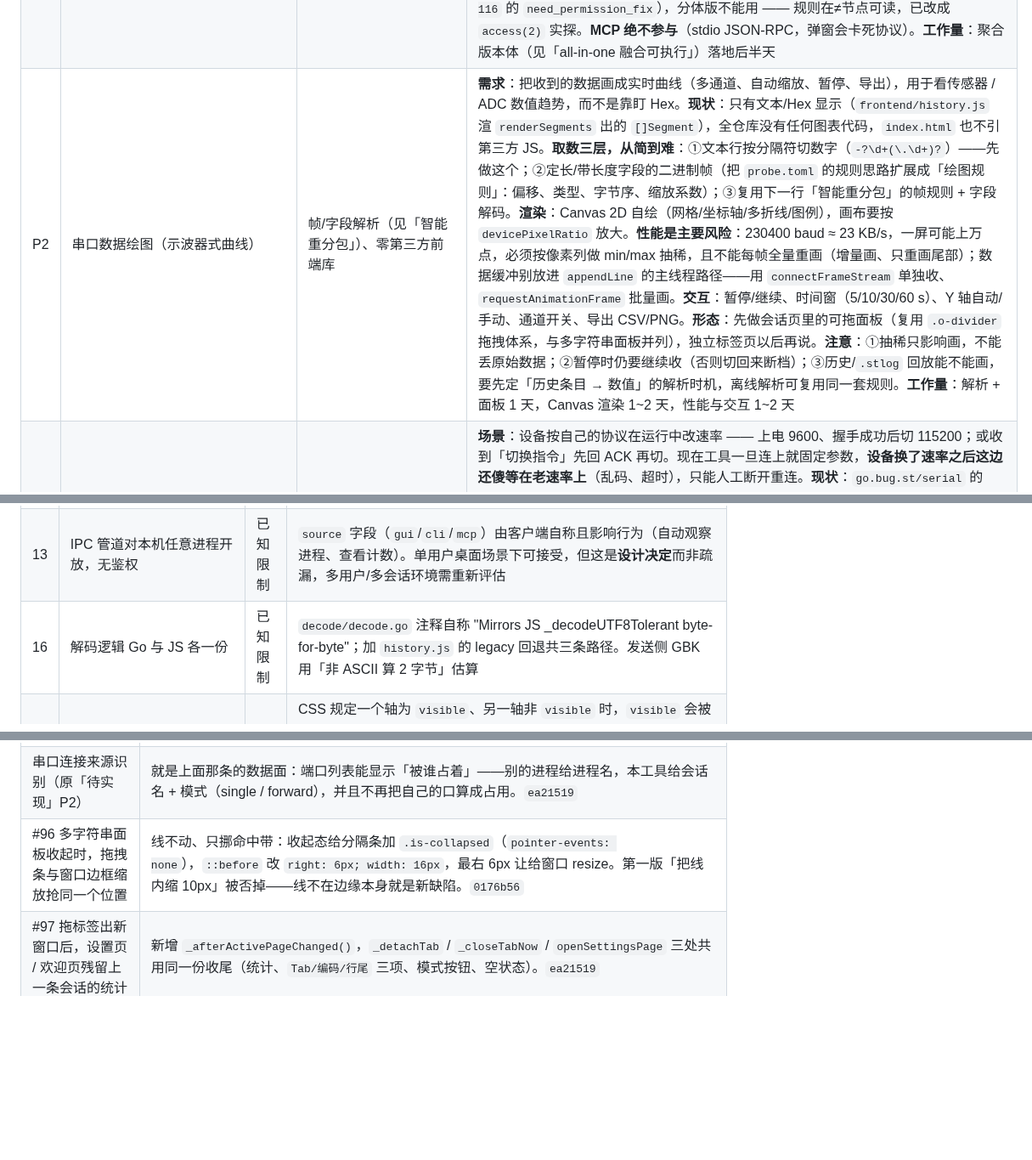
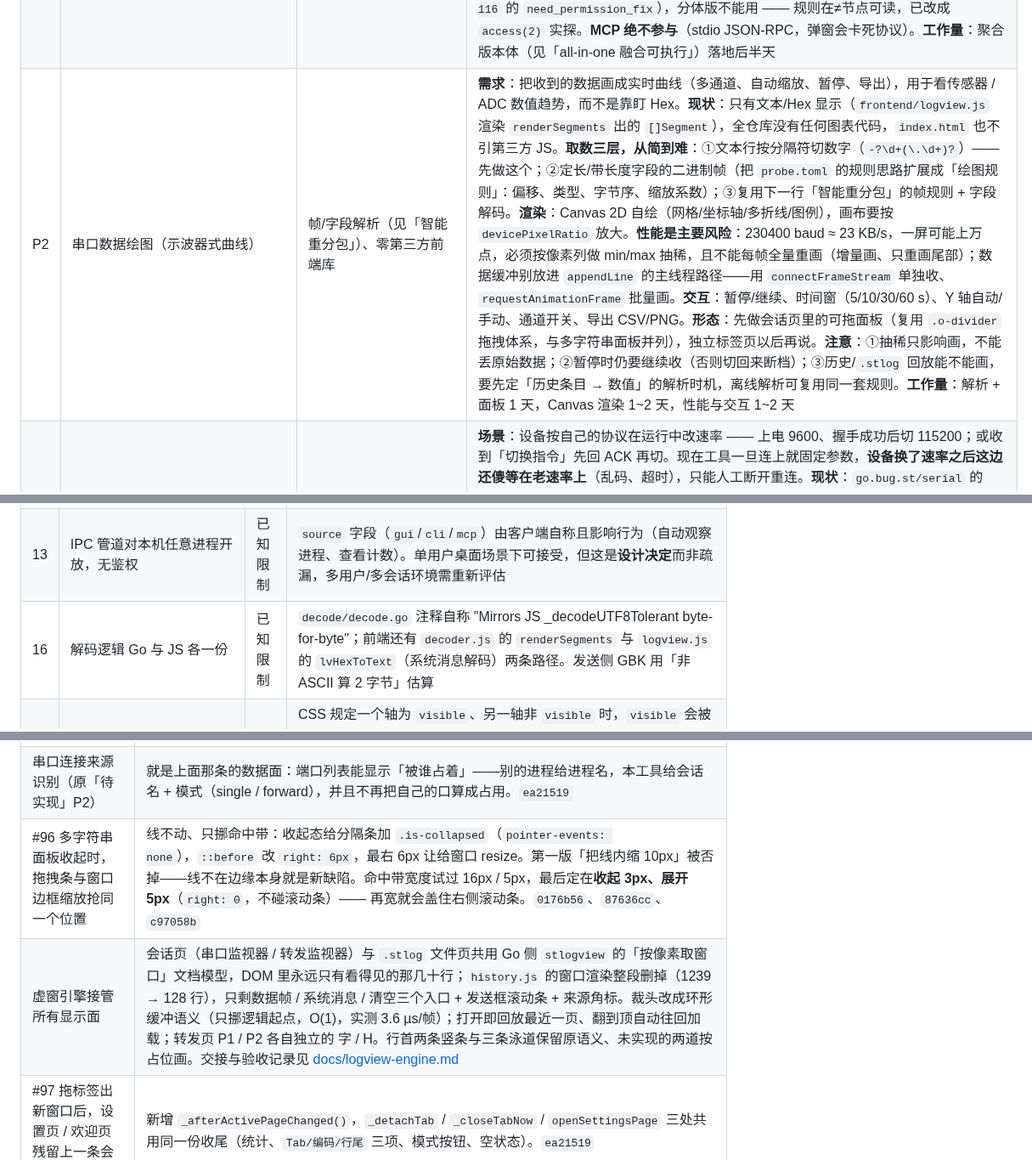
Before and after one commit to nienieai/serial-debugger, a Markdown page: TODO.md, 3 parts joined by grey strips. Shown at 85% size. GitHub-like rendering; blank space fills up the shorter version.

```diff
--- a/TODO.md
+++ b/TODO.md
@@ -46,6 +44,6 @@
 | P3 | 会话文件：边界与性能压测 | 方案 §12 清单 | 现有 3 组单元测试 + 6 个夹具（跨页切帧、坏链、影子恢复、超大帧），缺 512 MB 量级、崩溃注入（页尾撕裂/双影全坏）、断电后续写、CSV 大文件与导出耗时这几项。方案 §12 列了逐项验收标准，可直接当用例表 |
 | P3 | 把 `.log` 也读进标签页 | 文件标签页已有 | 老格式（`history/*.log` 文本）拖入目前仍走原逻辑；与 `.stlog` 共用一个标签页壳能省一套行渲染与导出路径，但要处理「文本行 ≠ 帧」的映射（时间戳格式、方向前缀） |
 | P2 | Linux 串口权限：聚合版走「装规则」，一次到位 | 分体版已完成（见 v0.9.0） | **策略（2026-11-02 定稿）**：按发布形态分两条 —— **分体版**（现在这四件套，解压即用）**绝不写系统文件**，只对当前设备节点做临时授权（已实现：`sysperm` 包 + GUI 横幅 + `serial-cli fix-permissions`，见 v0.9.0）；**聚合版**（all-in-one，安装式）才允许一次 pkexec 往 `/etc/udev/rules.d/60-serial-tool.rules` 写 uaccess 规则，之后永不打扰。规则形态已经在 `build/linux/install.sh:66-105`（`write_udev_rule` + `fix_permissions`，`install -m 0644` + `udevadm control --reload-rules` + `udevadm trigger --subsystem-match=tty`），缺的只是把它搬进二进制。**红线**：pkexec 只执行**编译进二进制的固定脚本**，绝不执行 `~/.local/lib/serial-tool/install.sh`——该目录在 `$HOME` 下、当前用户可写，pkexec 它等于送提权后门；也不做 polkit 免密规则（`result.yes` 会让任意本地用户无声提权，而"点一下不输密码"这档 Linux 上不存在）。**检测判据**：聚合版可以继续用「规则文件是否存在」判已修复（`install.sh:107-116` 的 `need_permission_fix`），分体版不能用 —— 规则在≠节点可读，已改成 `access(2)` 实探。**MCP 绝不参与**（stdio JSON-RPC，弹窗会卡死协议）。**工作量**：聚合版本体（见「all-in-one 融合可执行」）落地后半天 |
-| P2 | 串口数据绘图（示波器式曲线） | 帧/字段解析（见「智能重分包」）、零第三方前端库 | **需求**：把收到的数据画成实时曲线（多通道、自动缩放、暂停、导出），用于看传感器 / ADC 数值趋势，而不是靠盯 Hex。**现状**：只有文本/Hex 显示（`frontend/history.js` 渲 `renderSegments` 出的 `[]Segment`），全仓库没有任何图表代码，`index.html` 也不引第三方 JS。**取数三层，从简到难**：①文本行按分隔符切数字（`-?\d+(\.\d+)?`）——先做这个；②定长/带长度字段的二进制帧（把 `probe.toml` 的规则思路扩展成「绘图规则」：偏移、类型、字节序、缩放系数）；③复用下一行「智能重分包」的帧规则 + 字段解码。**渲染**：Canvas 2D 自绘（网格/坐标轴/多折线/图例），画布要按 `devicePixelRatio` 放大。**性能是主要风险**：230400 baud ≈ 23 KB/s，一屏可能上万点，必须按像素列做 min/max 抽稀，且不能每帧全量重画（增量画、只重画尾部）；数据缓冲别放进 `appendLine` 的主线程路径——用 `connectFrameStream` 单独收、`requestAnimationFrame` 批量画。**交互**：暂停/继续、时间窗（5/10/30/60 s）、Y 轴自动/手动、通道开关、导出 CSV/PNG。**形态**：先做会话页里的可拖面板（复用 `.o-divider` 拖拽体系，与多字符串面板并列），独立标签页以后再说。**注意**：①抽稀只影响画，不能丢原始数据；②暂停时仍要继续收（否则切回来断档）；③历史/`.stlog` 回放能不能画，要先定「历史条目 → 数值」的解析时机，离线解析可复用同一套规则。**工作量**：解析 + 面板 1 天，Canvas 渲染 1~2 天，性能与交互 1~2 天 |
+| P2 | 串口数据绘图（示波器式曲线） | 帧/字段解析（见「智能重分包」）、零第三方前端库 | **需求**：把收到的数据画成实时曲线（多通道、自动缩放、暂停、导出），用于看传感器 / ADC 数值趋势，而不是靠盯 Hex。**现状**：只有文本/Hex 显示（`frontend/logview.js` 渲染 `renderSegments` 出的 `[]Segment`），全仓库没有任何图表代码，`index.html` 也不引第三方 JS。**取数三层，从简到难**：①文本行按分隔符切数字（`-?\d+(\.\d+)?`）——先做这个；②定长/带长度字段的二进制帧（把 `probe.toml` 的规则思路扩展成「绘图规则」：偏移、类型、字节序、缩放系数）；③复用下一行「智能重分包」的帧规则 + 字段解码。**渲染**：Canvas 2D 自绘（网格/坐标轴/多折线/图例），画布要按 `devicePixelRatio` 放大。**性能是主要风险**：230400 baud ≈ 23 KB/s，一屏可能上万点，必须按像素列做 min/max 抽稀，且不能每帧全量重画（增量画、只重画尾部）；数据缓冲别放进 `appendLine` 的主线程路径——用 `connectFrameStream` 单独收、`requestAnimationFrame` 批量画。**交互**：暂停/继续、时间窗（5/10/30/60 s）、Y 轴自动/手动、通道开关、导出 CSV/PNG。**形态**：先做会话页里的可拖面板（复用 `.o-divider` 拖拽体系，与多字符串面板并列），独立标签页以后再说。**注意**：①抽稀只影响画，不能丢原始数据；②暂停时仍要继续收（否则切回来断档）；③历史/`.stlog` 回放能不能画，要先定「历史条目 → 数值」的解析时机，离线解析可复用同一套规则。**工作量**：解析 + 面板 1 天，Canvas 渲染 1~2 天，性能与交互 1~2 天 |
 | P2 | 协议驱动的串口参数跟随（设备换速率，工具跟着换） | `serial.Port.SetMode`；需新增 `process.setparams` IPC 与协议规则层 | **场景**：设备按自己的协议在运行中改速率 —— 上电 9600、握手成功后切 115200；或收到「切换指令」先回 ACK 再切。现在工具一旦连上就固定参数，**设备换了速率之后这边还傻等在老速率上**（乱码、超时），只能人工断开重连。**现状**：`go.bug.st/serial` 的 `Port.SetMode()` 支持运行中改参数，但守护进程**没有暴露**任何「改运行中会话参数」的入口 —— `contract` 里只有 `process.setmode`，那是 single/forward 模式、不是串口参数；`Process` 也没有 `SetSerialConfig`，GUI 连接中同样改不了波特率。**要做三块**：① 新 IPC `process.setparams`（pid + baud/dataBits/stopBits/parity）：调 `port.SetMode` → 成功后更新 `p.config` 并广播 `process-changed`（GUI 标签与状态栏、CLI `sessions`、MCP `serial_sessions` 立刻显示新参数）；② **协议规则层**（TOML，风格对齐 `probe.toml`）：`[transitions]` 声明触发与动作，两种触发源都要 —— **本端发出**匹配指令（例 `AT\+BAUD=(\d+)`，可声明「发送后立即切」或「等 ACK 再切」）与**收到**匹配帧（例 `OK\+BAUD=(\d+)`）；动作至少支持 baud，顺带 parity/stopBits/dataBits；③ 观察点放在守护进程的读循环/发送路径（`daemon/serial.go`），切换成功写一条 `sys` 消息进历史（「参数已切换 115200→921600（规则 #3）」），失败也要留痕。**时序与坑**：①`SetMode` 会清收发缓冲，切换瞬间丢字节 —— 规则里必须能表达「先切后发」与「先收 ACK 后切」两种顺序，不能默认一种；②设备可能切完立刻发数据，切换要抢在下一帧之前完成；③切换失败（驱动拒绝/端口已关）要回滚旧参数并广播失败原因；④自动发送/多字符串队列正在跑时，切换前暂停、切完续；⑤同一会话可能被多客户端看着（GUI+CLI+MCP），切换是**会话级**的，所有端都得收到广播，不能各改各的；⑥规则误匹配的代价很高（会把好好的连接切坏），所以要能按会话启用/停用、并保留「手动恢复上一组参数」。**与下一行的分工**：本项是**协议确定触发**（判据来自规则，不猜）；P3 的评分自动识别只在没有规则可依时兜底。**工作量**：IPC + 执行/广播 1 天，规则层与两类触发 1~2 天，用真实设备或 com0com 测试 1 天 |
 | P3 | 按数据流自动纠正串口参数（波特率 / 校验位 / 停止位） | `serial.Port.SetMode`（已可用）、`probe` 的波特率表与规则、`decode` 的容错统计 | **需求**：连上之后发现乱码 / 帧校验不过时，工具能判断出「参数不对」并给出（或自动切到）正确组合，省掉关端口反复试参数的来回。**可行性**：`go.bug.st/serial` 的 `Port.SetMode(*Mode)` 支持**运行中改参数**（Windows 底层就是 `SetCommState`），不必关端口 —— 这是本需求成立的前提。`probe` 已有波特率扫描与 `modbus_crc` 校验（`daemon/probe.go`），但它**要独占打开端口**，被会话占着就跳过（`probe.go:323`），所以不能直接复用，只能在已打开的 `serial.Port` 上做。**判据（核心难点）**：需要一个「这串数据像不像有效数据」的评分函数 —— 可打印字符比例、UTF-8/GB2312 解码成功率、行分隔符出现频率、按 `probe.toml` 规则或 Modbus CRC 的通过率；阈值必须用真实设备样本先标定，否则误判比乱码更烦人。**搜索策略**：组合爆炸（波特率 × 校验 × 停止位），分层来 —— 先固定 8N1 扫波特率，命中后再试 parity/stopbits；每档采样 200~500 ms，切换前暂停自动发送，切完给 1 s 观察窗。**交互**：只做「手动点『自动匹配参数』→ 给结果让用户确认」；**不要**默认后台自动改（正在调试的人会被打断）。**风险**：①`SetMode` 会清收发缓冲，切换瞬间丢数据；②个别驱动/设备 SetMode 后行为异常，要能降级成「关端口 → 改参数 → 重开」并保留历史；③切错参数可能让设备进入未知态，必须有「一键回到上一个可用组合」。**与其他两条的分工**：`probe` = 连之前识别设备；上一行「协议驱动参数跟随」= 协议明确宣告的切换；本项 = **没有规则可依时的猜测兜底**。**为什么排 P3**：判据要靠多台真实设备实测，做不准就是负价值；建议先把上面的「绘图」做出来，让数据看得见，再谈自动判断。**工作量**：判据与搜索 2~3 天（含实测），UI 半天 |
@@ -96,7 +94,7 @@
 | 8 | send 环无跨进程互斥，多客户端并发写同一会话可能损坏 | 已知限制 | `ringbuf` 实现是 SPSC：`Write` 对 head 做无 CAS 读-改-写，head 发布与 count 自增分两步；`client.SendWrite` 由各客户端进程各自打开环直接写入，跨进程无互斥。**实测未能触发**：8 客户端 × 256 B × 5 轮、16 客户端 × 1024 B × 4 轮（共 104 次并发写）全部数据完整——写窗口只有几百字节的拷贝时间。彻底修复需选定「发送全部走 IPC」或「加跨进程命名互斥」 |
 | 9 | 进程数量无上限 | 已知限制 | 每个进程持有 5 MB 历史环 + 1 MB 发送队列。任何本机客户端都可通过 `process.create` 无限创建。正常使用（几个标签页）无影响；若出现失控客户端会耗尽内存 |
 | 13 | IPC 管道对本机任意进程开放，无鉴权 | 已知限制 | `source` 字段（`gui`/`cli`/`mcp`）由客户端自称且影响行为（自动观察进程、查看计数）。单用户桌面场景下可接受，但这是**设计决定**而非疏漏，多用户/多会话环境需重新评估 |
-| 16 | 解码逻辑 Go 与 JS 各一份 | 已知限制 | `decode/decode.go` 注释自称 "Mirrors JS _decodeUTF8Tolerant byte-for-byte"；加 `history.js` 的 legacy 回退共三条路径。发送侧 GBK 用「非 ASCII 算 2 字节」估算 |
+| 16 | 解码逻辑 Go 与 JS 各一份 | 已知限制 | `decode/decode.go` 注释自称 "Mirrors JS _decodeUTF8Tolerant byte-for-byte"；前端还有 `decoder.js` 的 `renderSegments` 与 `logview.js` 的 `lvHexToText`（系统消息解码）两条路径。发送侧 GBK 用「非 ASCII 算 2 字节」估算 |
 | 22 | `.tabs-scroll` 的 `overflow-y: visible` 无法实现 | 已知限制 | CSS 规定一个轴为 `visible`、另一轴非 `visible` 时，`visible` 会被计算成 `auto`。实测 computed 为 `auto`，且 `scrollH=37 / clientH=36`——**任何标签数下都溢出 1px（含只有 1 个标签时）**，溢出的正是激活标签 `margin-bottom:-1px` 那一截，被裁掉。因此 `LAYOUT-RULES.md` §4 记的「激活态向下覆盖分隔线」效果从未真正生效 |
 | 23 | 类名前缀约定 76% 未落实 | 已知限制 | `CLAUDE.md` 规定 `o-`/`c-`/`t-`/`is-` 四类前缀，实测 272 个不同类名中 206 个（76%）不符合，合规仅 24%（`c-` 34、`is-` 12、`o-` 10、`t-` 10）。`.data-line`、`.config-bar`、`.cs-*`、`.qp-*`、`.settings-*`、`.ctrl-*` 均为旧命名。改造量大且易破图，建议只对新代码强制 |
 | 24 | 响应式只有 1 个宽度断点 | 已知限制 | `style.css` 共 5 个 `@media`，其中 4 个是配色（dark/light），宽度断点仅 `min-width: 800px` 一个，且只作用于设置页。主界面在 760px 下靠 flex 自然收缩，无专门窄屏规则 |
@@ -181,7 +179,8 @@
 |---|---|
 | 端口占用检查 + 归属（谁占着这个口） | `ports` 结果加 `inUse` / `inUseBy`(`daemon`/`other`) / `ownerProcessId` / `ownerName` / `ownerMode`。Windows 用独占 `CreateFile` 试开（不碰 DCB、不拉 DTR），每 2 s 硬件轮询重探一次，所以下拉还没点开就能看见颜色。别的程序占 → 红（`#d92d20` 白字，显示进程名），本工具别的会话占 → 琥珀（`#f2b200` 深字，显示会话名 + 模式），**自己的串口不标**；彩色项悬停用 `inset box-shadow` 叠加而不是换底色。CLI 两个命令加 `--table`。`ea21519`、`0176b56`、`93c5e81`、`a17eb98` |
 | 串口连接来源识别（原「待实现」P2） | 就是上面那条的数据面：端口列表能显示「被谁占着」——别的进程给进程名，本工具给会话名 + 模式（single / forward），并且不再把自己的口算成占用。`ea21519` |
-| #96 多字符串面板收起时，拖拽条与窗口边框缩放抢同一个位置 | 线不动、只挪命中带：收起态给分隔条加 `.is-collapsed`（`pointer-events: none`），`::before` 改 `right: 6px; width: 16px`，最右 6px 让给窗口 resize。第一版「把线内缩 10px」被否掉——线不在边缘本身就是新缺陷。`0176b56` |
+| #96 多字符串面板收起时，拖拽条与窗口边框缩放抢同一个位置 | 线不动、只挪命中带：收起态给分隔条加 `.is-collapsed`（`pointer-events: none`），`::before` 改 `right: 6px`，最右 6px 让给窗口 resize。第一版「把线内缩 10px」被否掉——线不在边缘本身就是新缺陷。命中带宽度试过 16px / 5px，最后定在**收起 3px、展开 5px**（`right: 0`，不碰滚动条）—— 再宽就会盖住右侧滚动条。`0176b56`、`87636cc`、`c97058b` |
+| 虚窗引擎接管所有显示面 | 会话页（串口监视器 / 转发监视器）与 `.stlog` 文件页共用 Go 侧 `stlogview` 的「按像素取窗口」文档模型，DOM 里永远只有看得见的那几十行；`history.js` 的窗口渲染整段删掉（1239 → 128 行），只剩数据帧 / 系统消息 / 清空三个入口 + 发送框滚动条 + 来源角标。裁头改成环形缓冲语义（只挪逻辑起点，O(1)，实测 3.6 µs/帧）；打开即回放最近一页、翻到顶自动往回加载；转发页 P1 / P2 各自独立的 字 / H。行首两条竖条与三条泳道保留原语义、未实现的两道按占位画。交接与验收记录见 [docs/logview-engine.md](docs/logview-engine.md) |
 | #97 拖标签出新窗口后，设置页 / 欢迎页残留上一条会话的统计 | 新增 `_afterActivePageChanged()`，`_detachTab` / `_closeTabNow` / `openSettingsPage` 三处共用同一份收尾（统计、`Tab/编码/行尾` 三项、模式按钮、空状态）。`ea21519` |
 | 守护进程停掉后清空会话归属 | `sessClearAll()` 在 `stopDaemonQuiet` / `StopDaemon` / 收到 `daemon-shutdown` 时清，关窗口不再按旧会话数弹「还有 N 个会话」的确认框。`4480721` |
 | 界面：删两个调试菜单项、下拉全面自绘 + 毛玻璃、修图标 ⊠ 丢失、修遮罩盖菜单 | 下拉统一走 `.cs-*`（portal 到 body、贴窗口底部自动向上弹、`backdrop-filter` 毛玻璃）；`#mainContent` 提 z-index 后「守护进程未启用」遮罩不再盖住菜单；`_fillIcon` 修掉图标键为空时把已有 svg 清掉的问题。`c7eb3d3`、`888baa8` |
```
Also changed, not shown: other parts of TODO.md (+2 -4 lines).
